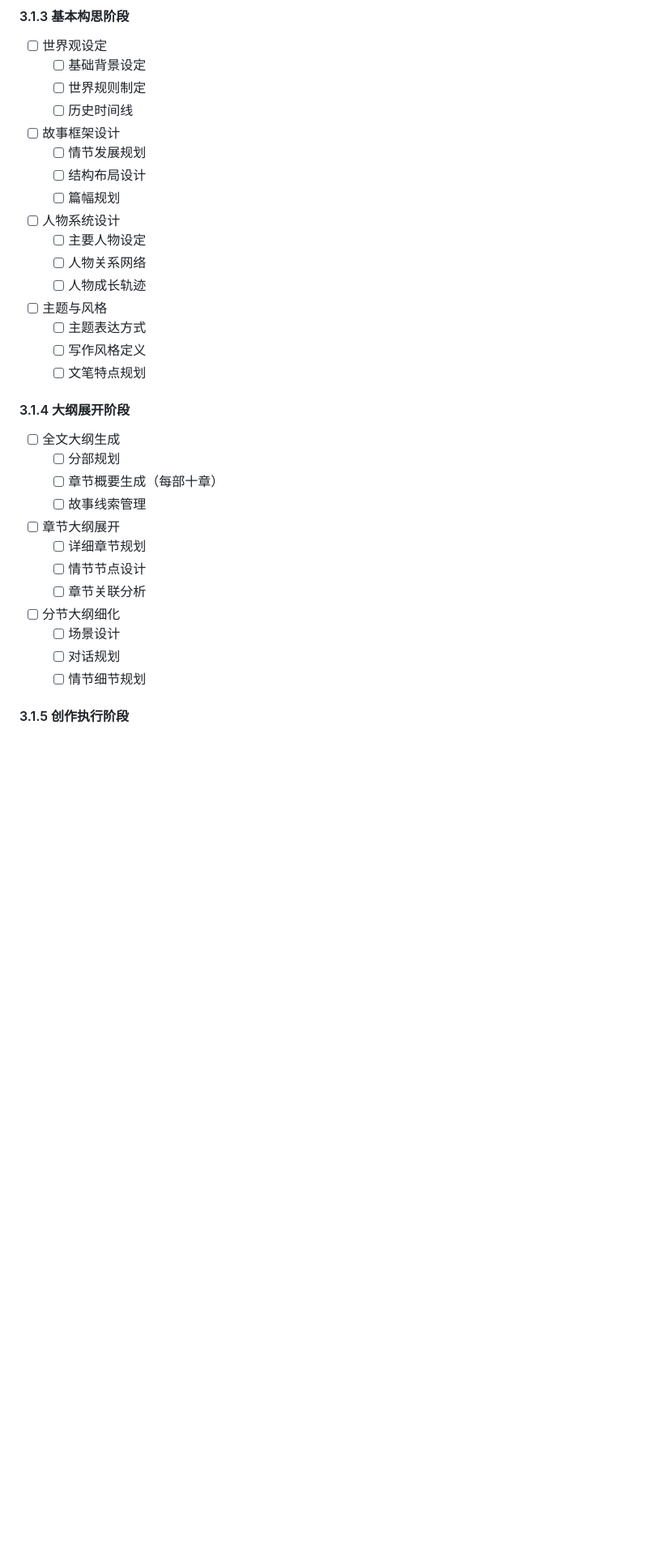
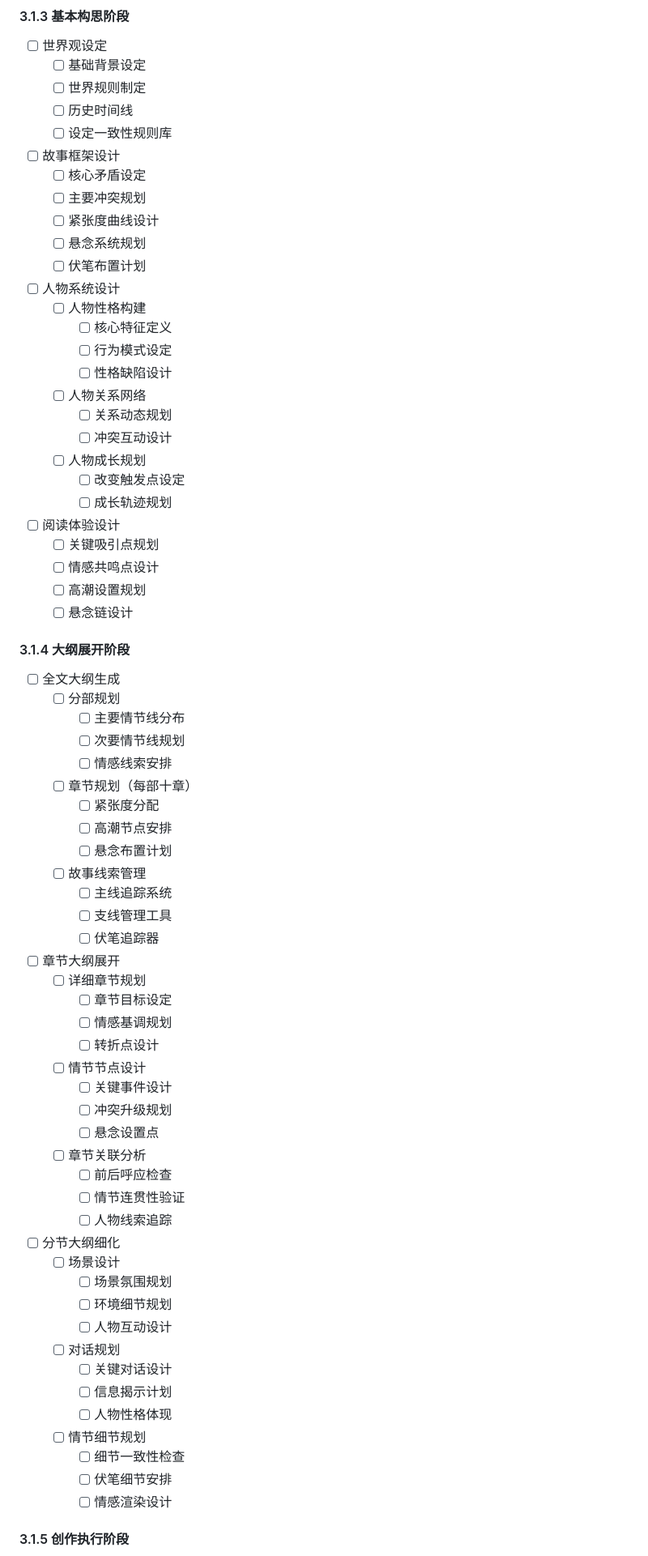
Before and after one commit to firstname/writer_prompt, a Markdown page: DEVELOPMENT.md, the part around the change printed below. Shown: that part at 81% size. GitHub-like rendering; blank space fills up the shorter version.

```diff
--- a/DEVELOPMENT.md
+++ b/DEVELOPMENT.md
@@ -123,32 +123,70 @@ writer_prompt/
   - [ ] 基础背景设定
   - [ ] 世界规则制定
   - [ ] 历史时间线
+  - [ ] 设定一致性规则库
 - [ ] 故事框架设计
-  - [ ] 情节发展规划
-  - [ ] 结构布局设计
-  - [ ] 篇幅规划
+  - [ ] 核心矛盾设定
+  - [ ] 主要冲突规划
+  - [ ] 紧张度曲线设计
+  - [ ] 悬念系统规划
+  - [ ] 伏笔布置计划
 - [ ] 人物系统设计
-  - [ ] 主要人物设定
+  - [ ] 人物性格构建
+    - [ ] 核心特征定义
+    - [ ] 行为模式设定
+    - [ ] 性格缺陷设计
   - [ ] 人物关系网络
-  - [ ] 人物成长轨迹
-- [ ] 主题与风格
-  - [ ] 主题表达方式
-  - [ ] 写作风格定义
-  - [ ] 文笔特点规划
+    - [ ] 关系动态规划
+    - [ ] 冲突互动设计
+  - [ ] 人物成长规划
+    - [ ] 改变触发点设定
+    - [ ] 成长轨迹规划
+- [ ] 阅读体验设计
+  - [ ] 关键吸引点规划
+  - [ ] 情感共鸣点设计
+  - [ ] 高潮设置规划
+  - [ ] 悬念链设计
 
 #### 3.1.4 大纲展开阶段
 - [ ] 全文大纲生成
   - [ ] 分部规划
-  - [ ] 章节概要生成（每部十章）
+    - [ ] 主要情节线分布
+    - [ ] 次要情节线规划
+    - [ ] 情感线索安排
+  - [ ] 章节规划（每部十章）
+    - [ ] 紧张度分配
+    - [ ] 高潮节点安排
+    - [ ] 悬念布置计划
   - [ ] 故事线索管理
+    - [ ] 主线追踪系统
+    - [ ] 支线管理工具
+    - [ ] 伏笔追踪器
 - [ ] 章节大纲展开
   - [ ] 详细章节规划
+    - [ ] 章节目标设定
+    - [ ] 情感基调规划
+    - [ ] 转折点设计
   - [ ] 情节节点设计
+    - [ ] 关键事件设计
+    - [ ] 冲突升级规划
+    - [ ] 悬念设置点
   - [ ] 章节关联分析
+    - [ ] 前后呼应检查
+    - [ ] 情节连贯性验证
+    - [ ] 人物线索追踪
 - [ ] 分节大纲细化
   - [ ] 场景设计
+    - [ ] 场景氛围规划
+    - [ ] 环境细节规划
+    - [ ] 人物互动设计
   - [ ] 对话规划
+    - [ ] 关键对话设计
+    - [ ] 信息揭示计划
+    - [ ] 人物性格体现
   - [ ] 情节细节规划
+    - [ ] 细节一致性检查
+    - [ ] 伏笔细节安排
+    - [ ] 情感渲染设计
 
 #### 3.1.5 创作执行阶段
 - [ ] 节内容概要生成
```
Also changed, not shown: other parts of DEVELOPMENT.md (+50 -11 lines).
